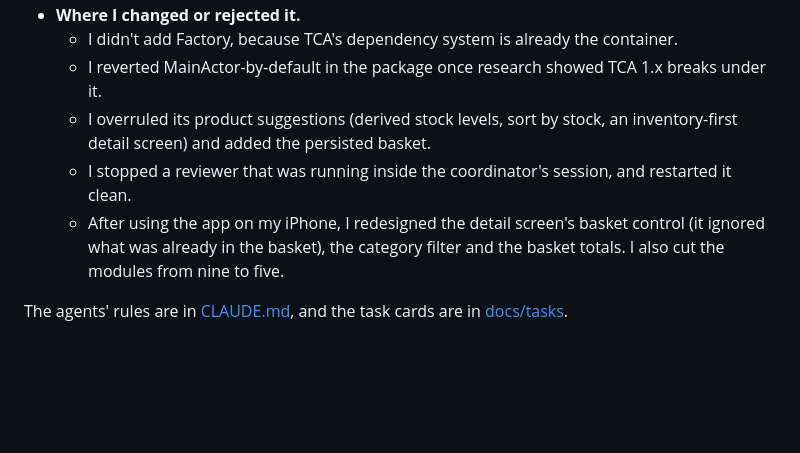
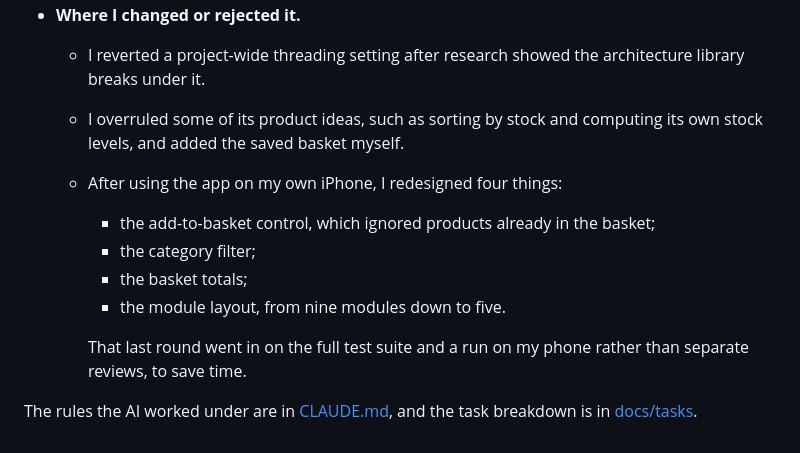
Before and after one commit to LexHrabovskyi/product-catalog, a Markdown page: README.md, the part around one of its changes. Drawn GitHub-style; blank space fills up the shorter version.

```diff
--- a/README.md
+++ b/README.md
@@ -57,8 +78,12 @@ The app already logs each request's outcome and duration with `os.Logger`. Searc
 - **Where I changed or rejected it.**
-  - I didn't add Factory, because TCA's dependency system is already the container.
-  - I reverted MainActor-by-default in the package once research showed TCA 1.x breaks under it.
-  - I overruled its product suggestions (derived stock levels, sort by stock, an inventory-first detail screen) and added the persisted basket.
-  - I stopped a reviewer that was running inside the coordinator's session, and restarted it clean.
-  - After using the app on my iPhone, I redesigned the detail screen's basket control (it ignored what was already in the basket), the category filter and the basket totals. I also cut the modules from nine to five.
+  - I reverted a project-wide threading setting after research showed the architecture library breaks under it.
+  - I overruled some of its product ideas, such as sorting by stock and computing its own stock levels, and added the saved basket myself.
+  - After using the app on my own iPhone, I redesigned four things:
+    - the add-to-basket control, which ignored products already in the basket;
+    - the category filter;
+    - the basket totals;
+    - the module layout, from nine modules down to five.
 
-The agents' rules are in [CLAUDE.md](CLAUDE.md), and the task cards are in [docs/tasks](docs/tasks/README.md).
+    That last round went in on the full test suite and a run on my phone rather than separate reviews, to save time.
+
+The rules the AI worked under are in [CLAUDE.md](CLAUDE.md), and the task breakdown is in [docs/tasks](docs/tasks/README.md).
```
Also changed, not shown: other parts of README.md (+61 -40 lines), docs/screenshots/overview.png (added).
